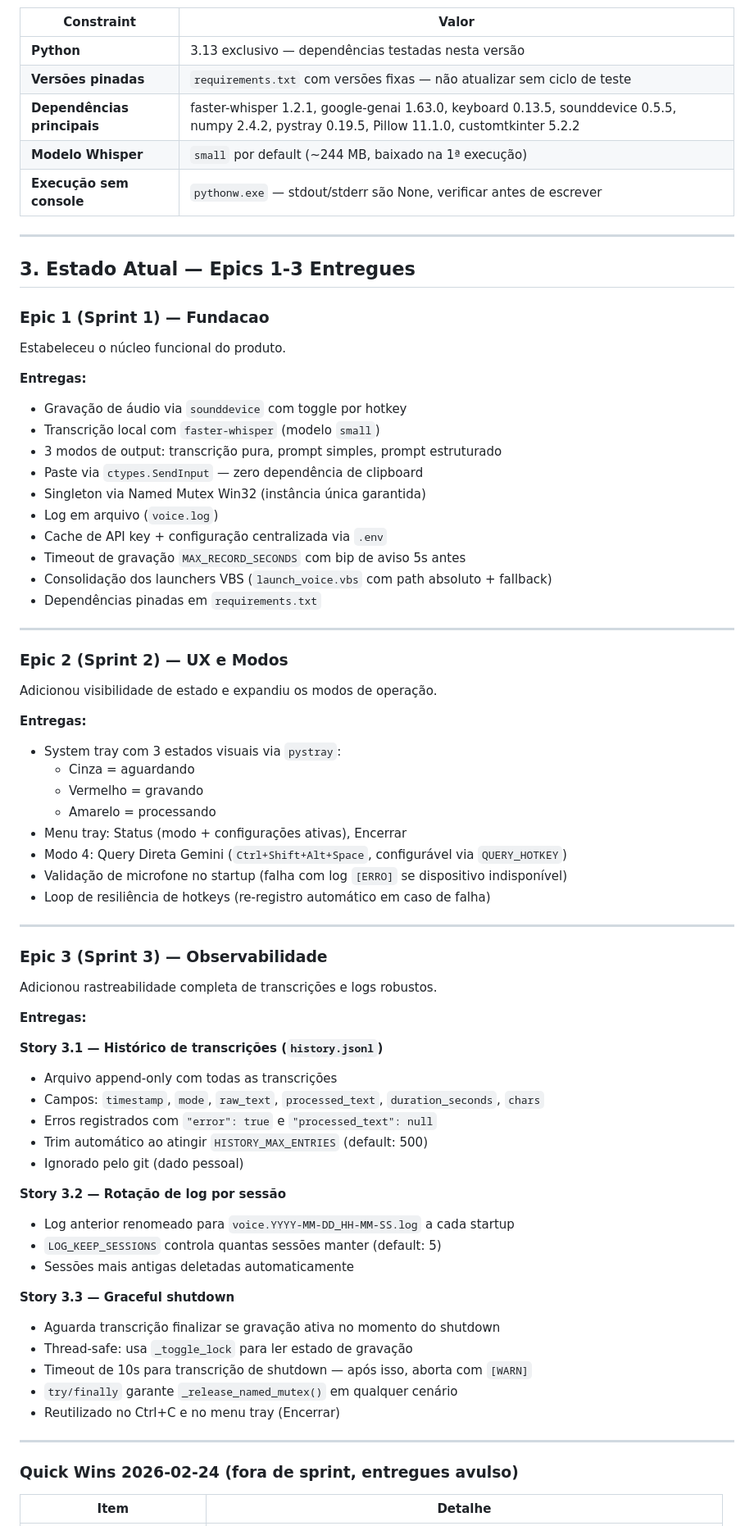
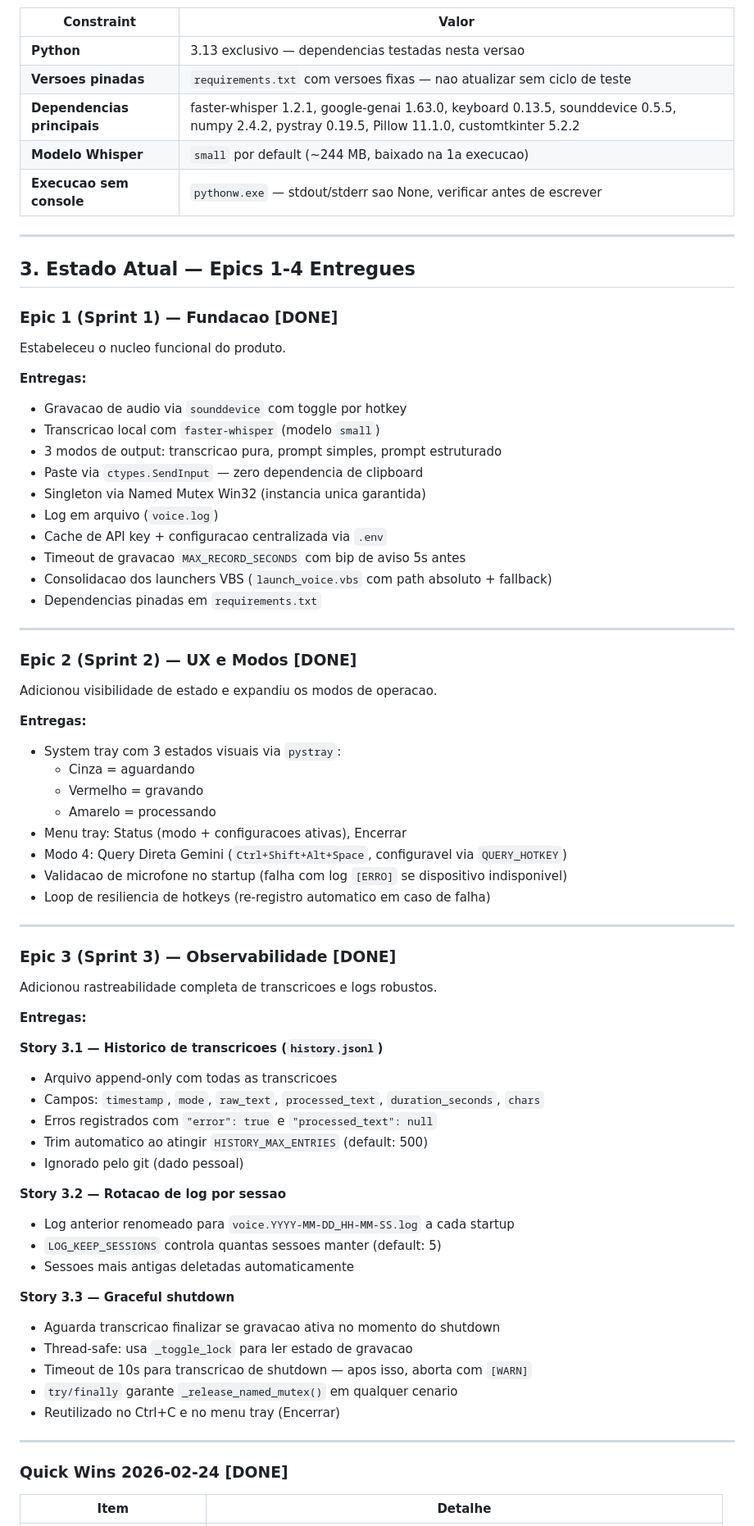
Before and after one commit to thejplabs-ai/voice-commander, a Markdown page: docs/PRD.md, the part around one of its changes. Shown at 82% size. Rendered like a GitHub page.

```diff
--- a/docs/PRD.md
+++ b/docs/PRD.md
@@ -59,78 +63,78 @@ Hotkey do modo 4 é configurável via `.env` (`QUERY_HOTKEY`).
 
 | Constraint | Valor |
 |------------|-------|
-| **Python** | 3.13 exclusivo — dependências testadas nesta versão |
-| **Versões pinadas** | `requirements.txt` com versões fixas — não atualizar sem ciclo de teste |
-| **Dependências principais** | faster-whisper 1.2.1, google-genai 1.63.0, keyboard 0.13.5, sounddevice 0.5.5, numpy 2.4.2, pystray 0.19.5, Pillow 11.1.0, customtkinter 5.2.2 |
-| **Modelo Whisper** | `small` por default (~244 MB, baixado na 1ª execução) |
-| **Execução sem console** | `pythonw.exe` — stdout/stderr são None, verificar antes de escrever |
+| **Python** | 3.13 exclusivo — dependencias testadas nesta versao |
+| **Versoes pinadas** | `requirements.txt` com versoes fixas — nao atualizar sem ciclo de teste |
+| **Dependencias principais** | faster-whisper 1.2.1, google-genai 1.63.0, keyboard 0.13.5, sounddevice 0.5.5, numpy 2.4.2, pystray 0.19.5, Pillow 11.1.0, customtkinter 5.2.2 |
+| **Modelo Whisper** | `small` por default (~244 MB, baixado na 1a execucao) |
+| **Execucao sem console** | `pythonw.exe` — stdout/stderr sao None, verificar antes de escrever |
 
 ---
 
-## 3. Estado Atual — Epics 1-3 Entregues
+## 3. Estado Atual — Epics 1-4 Entregues
 
-### Epic 1 (Sprint 1) — Fundacao
+### Epic 1 (Sprint 1) — Fundacao [DONE]
 
-Estabeleceu o núcleo funcional do produto.
+Estabeleceu o nucleo funcional do produto.
 
 **Entregas:**
-- Gravação de áudio via `sounddevice` com toggle por hotkey
-- Transcrição local com `faster-whisper` (modelo `small`)
-- 3 modos de output: transcrição pura, prompt simples, prompt estruturado
-- Paste via `ctypes.SendInput` — zero dependência de clipboard
-- Singleton via Named Mutex Win32 (instância única garantida)
+- Gravacao de audio via `sounddevice` com toggle por hotkey
+- Transcricao local com `faster-whisper` (modelo `small`)
+- 3 modos de output: transcricao pura, prompt simples, prompt estruturado
+- Paste via `ctypes.SendInput` — zero dependencia de clipboard
+- Singleton via Named Mutex Win32 (instancia unica garantida)
 - Log em arquivo (`voice.log`)
-- Cache de API key + configuração centralizada via `.env`
-- Timeout de gravação `MAX_RECORD_SECONDS` com bip de aviso 5s antes
-- Consolidação dos launchers VBS (`launch_voice.vbs` com path absoluto + fallback)
-- Dependências pinadas em `requirements.txt`
+- Cache de API key + configuracao centralizada via `.env`
+- Timeout de gravacao `MAX_RECORD_SECONDS` com bip de aviso 5s antes
+- Consolidacao dos launchers VBS (`launch_voice.vbs` com path absoluto + fallback)
+- Dependencias pinadas em `requirements.txt`
 
 ---
 
-### Epic 2 (Sprint 2) — UX e Modos
+### Epic 2 (Sprint 2) — UX e Modos [DONE]
 
-Adicionou visibilidade de estado e expandiu os modos de operação.
+Adicionou visibilidade de estado e expandiu os modos de operacao.
 
 **Entregas:**
 - System tray com 3 estados visuais via `pystray`:
   - Cinza = aguardando
   - Vermelho = gravando
   - Amarelo = processando
-- Menu tray: Status (modo + configurações ativas), Encerrar
-- Modo 4: Query Direta Gemini (`Ctrl+Shift+Alt+Space`, configurável via `QUERY_HOTKEY`)
-- Validação de microfone no startup (falha com log `[ERRO]` se dispositivo indisponível)
-- Loop de resiliência de hotkeys (re-registro automático em caso de falha)
+- Menu tray: Status (modo + configuracoes ativas), Encerrar
+- Modo 4: Query Direta Gemini (`Ctrl+Shift+Alt+Space`, configuravel via `QUERY_HOTKEY`)
+- Validacao de microfone no startup (falha com log `[ERRO]` se dispositivo indisponivel)
+- Loop de resiliencia de hotkeys (re-registro automatico em caso de falha)
 
 ---
 
-### Epic 3 (Sprint 3) — Observabilidade
+### Epic 3 (Sprint 3) — Observabilidade [DONE]
 
-Adicionou rastreabilidade completa de transcrições e logs robustos.
+Adicionou rastreabilidade completa de transcricoes e logs robustos.
 
 **Entregas:**
 
-**Story 3.1 — Histórico de transcrições (`history.jsonl`)**
-- Arquivo append-only com todas as transcrições
+**Story 3.1 — Historico de transcricoes (`history.jsonl`)**
+- Arquivo append-only com todas as transcricoes
 - Campos: `timestamp`, `mode`, `raw_text`, `processed_text`, `duration_seconds`, `chars`
 - Erros registrados com `"error": true` e `"processed_text": null`
-- Trim automático ao atingir `HISTORY_MAX_ENTRIES` (default: 500)
+- Trim automatico ao atingir `HISTORY_MAX_ENTRIES` (default: 500)
 - Ignorado pelo git (dado pessoal)
 
-**Story 3.2 — Rotação de log por sessão**
+**Story 3.2 — Rotacao de log por sessao**
 - Log anterior renomeado para `voice.YYYY-MM-DD_HH-MM-SS.log` a cada startup
-- `LOG_KEEP_SESSIONS` controla quantas sessões manter (default: 5)
-- Sessões mais antigas deletadas automaticamente
+- `LOG_KEEP_SESSIONS` controla quantas sessoes manter (default: 5)
+- Sessoes mais antigas deletadas automaticamente
 
 **Story 3.3 — Graceful shutdown**
-- Aguarda transcrição finalizar se gravação ativa no momento do shutdown
-- Thread-safe: usa `_toggle_lock` para ler estado de gravação
-- Timeout de 10s para transcrição de shutdown — após isso, aborta com `[WARN]`
-- `try/finally` garante `_release_named_mutex()` em qualquer cenário
+- Aguarda transcricao finalizar se gravacao ativa no momento do shutdown
+- Thread-safe: usa `_toggle_lock` para ler estado de gravacao
+- Timeout de 10s para transcricao de shutdown — apos isso, aborta com `[WARN]`
+- `try/finally` garante `_release_named_mutex()` em qualquer cenario
 - Reutilizado no Ctrl+C e no menu tray (Encerrar)
 
 ---
 
-### Quick Wins 2026-02-24 (fora de sprint, entregues avulso)
+### Quick Wins 2026-02-24 [DONE]
 
 | Item | Detalhe |
 |------|---------|
```
Also changed, not shown: other parts of docs/PRD.md (+354 -216 lines).
